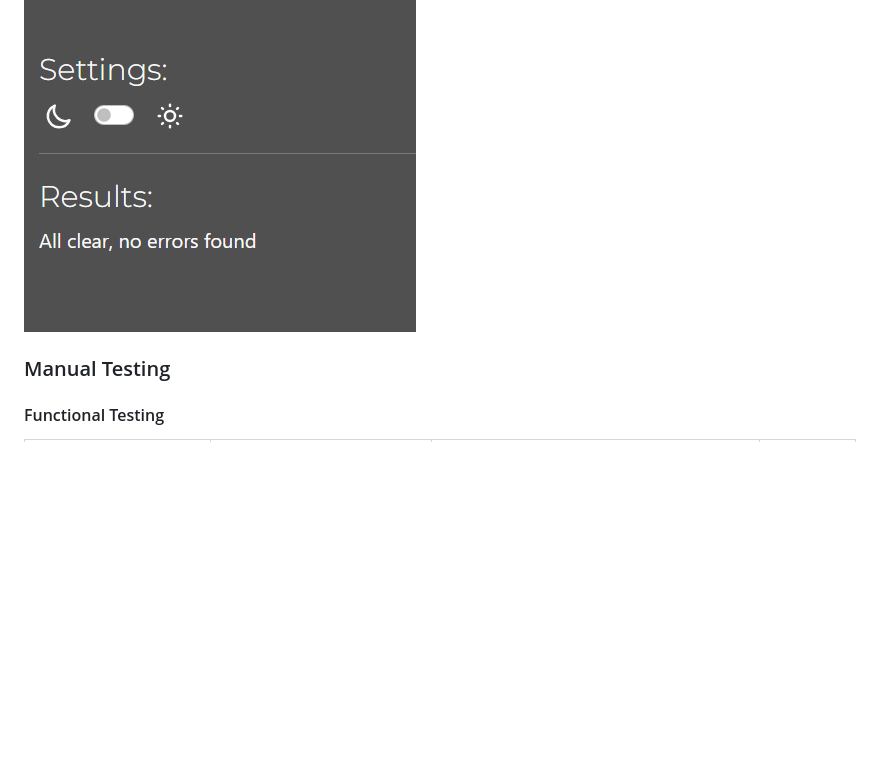
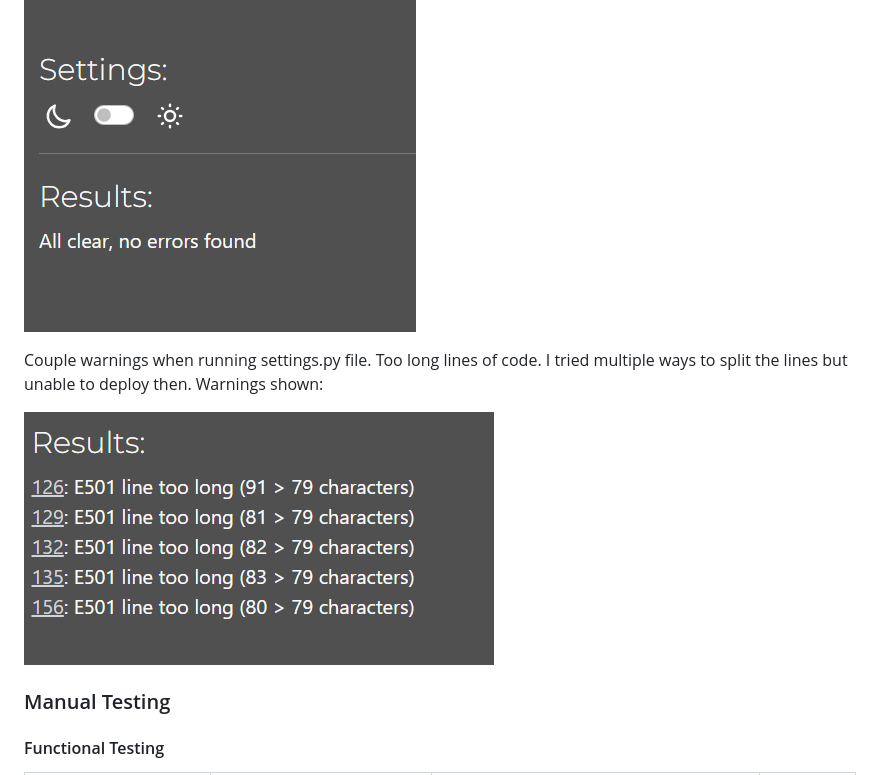
Before and after one commit to AsiaWi/fun_and_games, a Markdown page: README.md, the part around the change. Drawn GitHub-style; pictures changed too: docs/readme_img/python_validator_check_warnings.png (added); blank space fills up the shorter version.

Commit message:
Add python validator warnings to readme

```diff
--- a/README.md
+++ b/README.md
@@ -657,6 +657,11 @@ Each python file in this repo has been run through and each file received the sa
 
 ![python_validator_check](docs/readme_img/python_validator_check.png)
 
+Couple warnings when running settings.py file. Too long lines of code. I tried multiple ways to split the lines but unable to deploy then. Warnings shown:
+
+![python_validator_check_warnings](docs/readme_img/python_validator_check_warnings.png)
+
+
 ### Manual Testing
 
 #### Functional Testing
```
